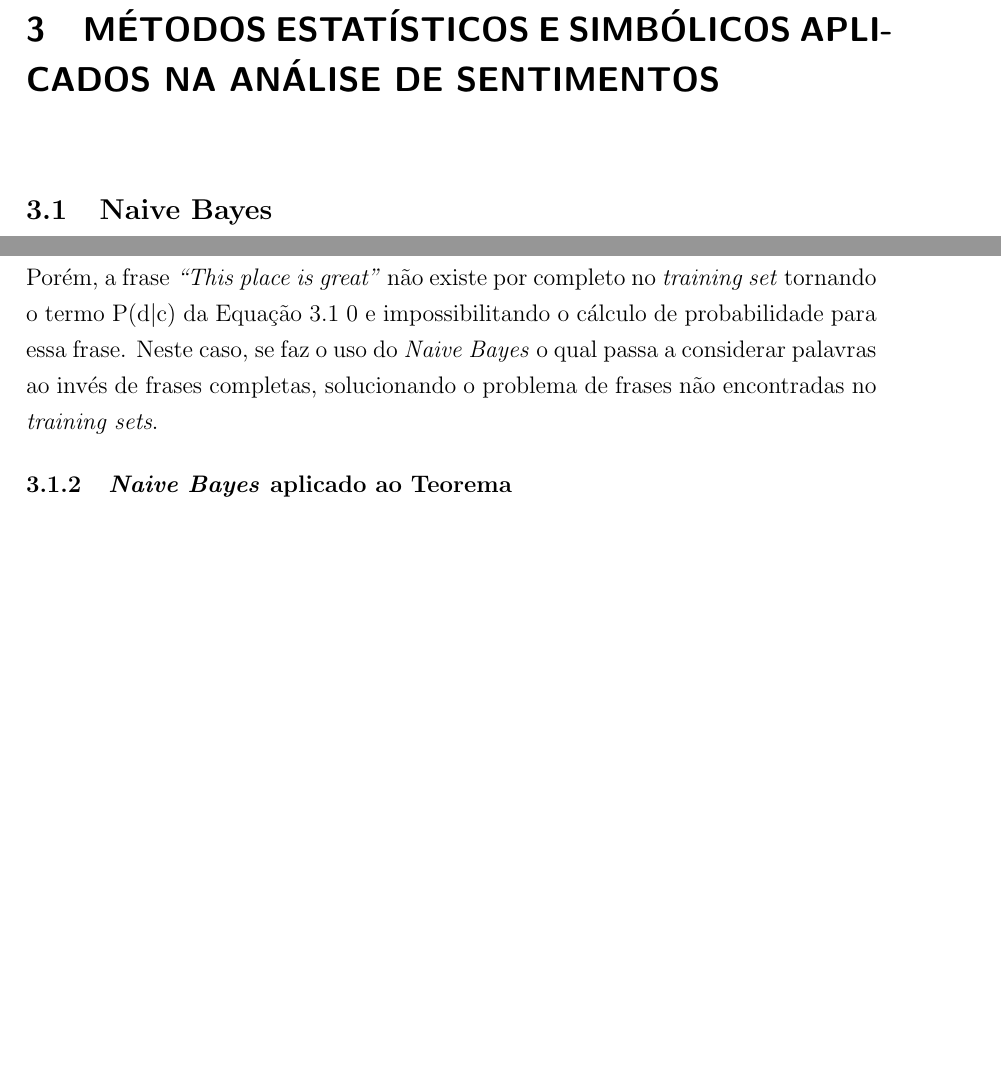
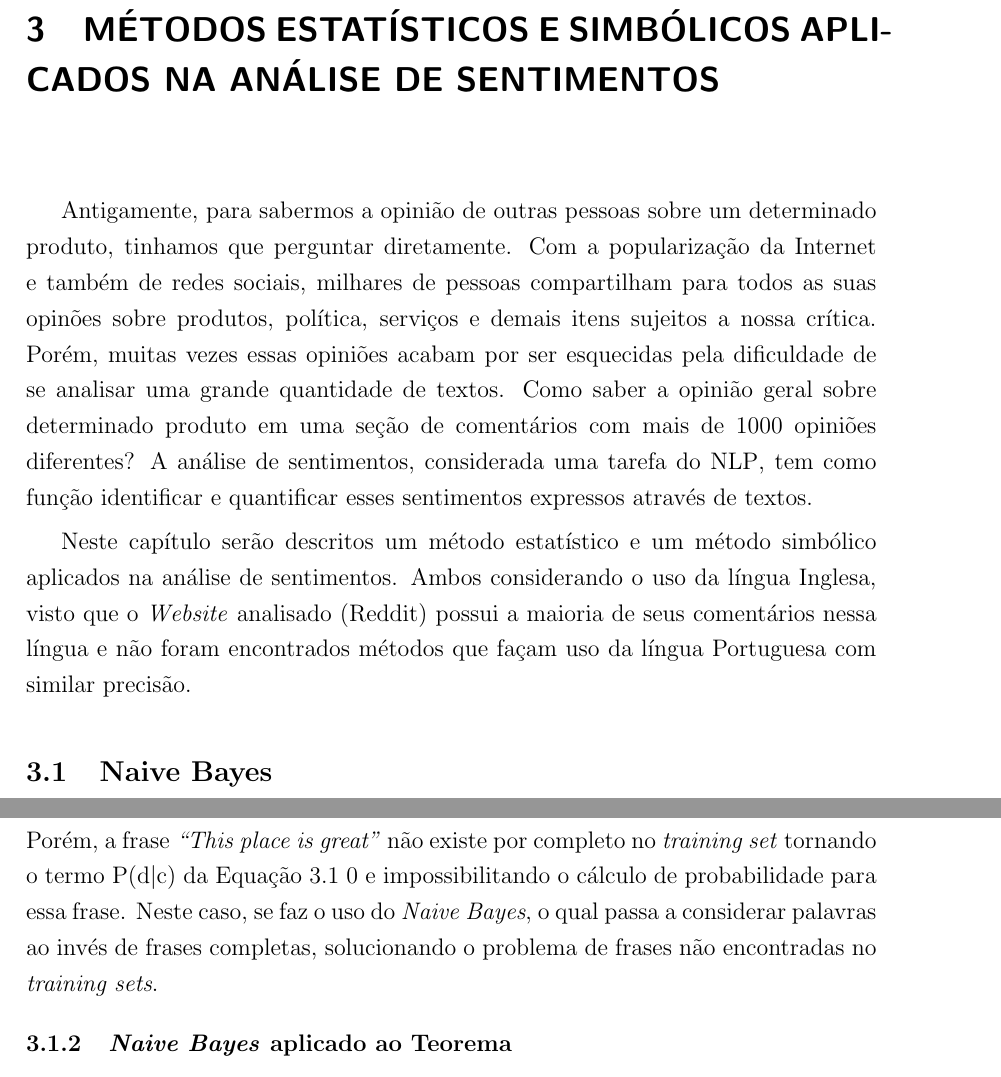
Before and after one commit to Maj3stade/analise-sentimentos-reddit-tcc, a LaTeX thesis (tcc/tcc.tex, which reads tcc/capitulos/capitulo1.tex): two parts of pages 18 and 19 of 34 before the commit and two parts of pages 18 and 20 of 35 after it, joined at a grey line, cut so that both start at the same text, the shorter picture padded with empty space. Compiled offline with pdfLaTeX; a LaTeX package or settings file that is missing is left out.

Commit message:
Introdução Capítulo 3

```diff
--- a/tcc/capitulos/capitulo1.tex
+++ b/tcc/capitulos/capitulo1.tex
@@ -393,6 +393,24 @@ problema.
 \chapter{Métodos estatísticos e simbólicos aplicados na análise de sentimentos}
 \label{cap:Classificadores}
 
+Antigamente, para sabermos a opinião de outras pessoas sobre um
+determinado produto, tinhamos que perguntar diretamente. Com a
+popularização da Internet e também de redes sociais, milhares de pessoas
+compartilham para todos as suas opinões sobre produtos, política, serviços e
+demais itens sujeitos a nossa crítica. Porém, muitas vezes essas opiniões acabam
+por ser esquecidas pela dificuldade de se analisar uma grande quantidade de
+textos. Como saber a opinião geral sobre determinado produto em uma seção de
+comentários com mais de 1000 opiniões diferentes? A análise de sentimentos,
+considerada uma tarefa do \ac{NLP}, tem como função identificar e quantificar
+esses sentimentos expressos através de textos.
+
+Neste capítulo serão descritos um método estatístico e um método simbólico
+aplicados na análise de sentimentos. Ambos considerando o uso da língua Inglesa,
+visto que o \textit{Website} analisado (Reddit) possui a maioria de seus
+comentários nessa língua e não foram encontrados métodos que façam uso da língua
+Portuguesa com similar precisão.
+
+
 %Para o \ac{NLP} e também para o campo de estatísticas, classificadores são
 %algorítmos que identificam a qual categoria determinado item pertence. Essa
 %classificação é feita a partir de dados já classificados corretamente, ou seja,
@@ -504,7 +522,7 @@ P(Negativa)
 Porém, a frase \textit{``This place is great''} não existe por completo no
 \textit{training set} tornando o termo P(d$\vert$c) da Equação
 \ref{eq:teorema} 0 e impossibilitando o cálculo de probabilidade para essa frase.
-Neste caso, se faz o uso do \textit{Naive Bayes} o qual passa a
+Neste caso, se faz o uso do \textit{Naive Bayes}, o qual passa a
 considerar palavras ao invés de frases completas, solucionando o problema de
 frases não encontradas no \textit{training sets}.
 
```
Also changed, not shown: tcc/document.pdf, tcc/capitulos/capitulo1.tex (4 more changed lines), 9 other files.
